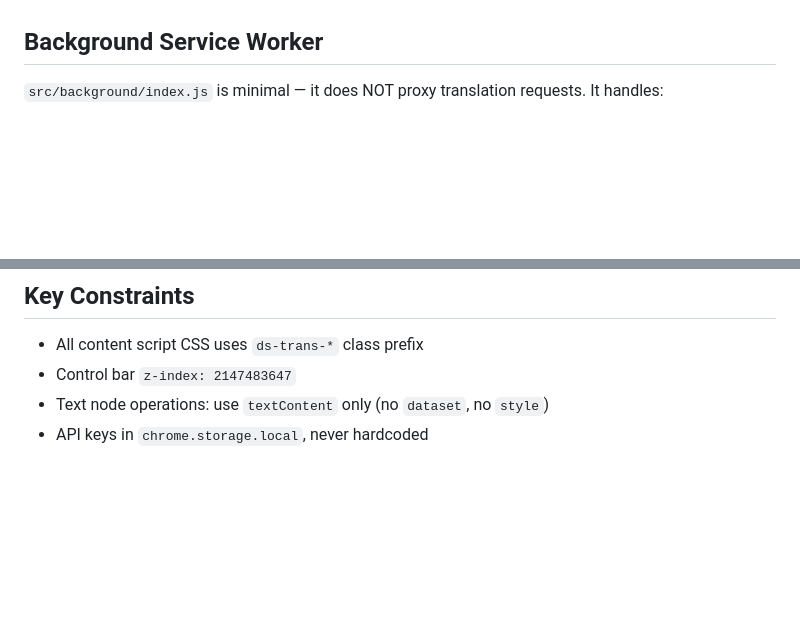
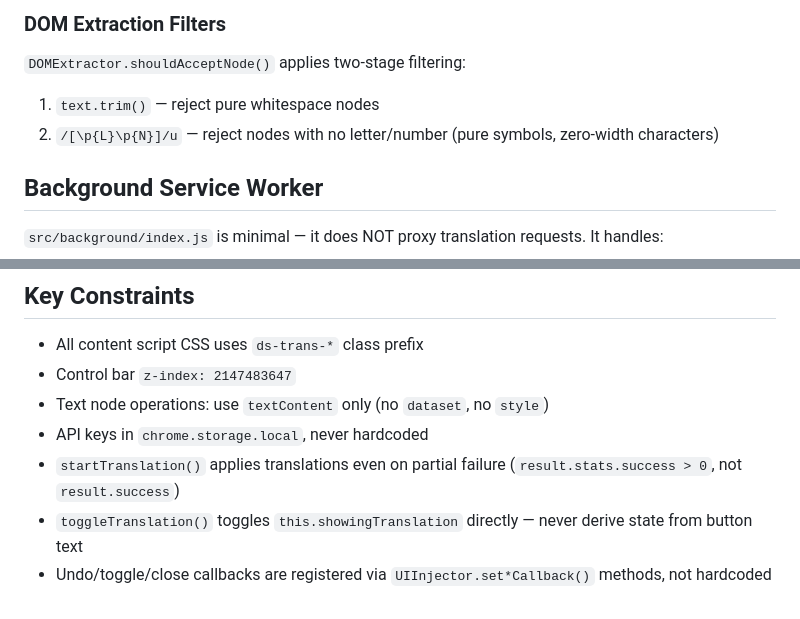
Before and after one commit to teacupyu-glitch/my-AI-project, a Markdown page: CLAUDE.md, 2 parts joined by grey strips. Rendered like a GitHub page; blank space fills up the shorter version.

```diff
--- a/CLAUDE.md
+++ b/CLAUDE.md
@@ -61,3 +93,8 @@ Stored in `chrome.storage.local` under key `config`:
+### DOM Extraction Filters
+
+`DOMExtractor.shouldAcceptNode()` applies two-stage filtering:
+1. `text.trim()` — reject pure whitespace nodes
+2. `/[\p{L}\p{N}]/u` — reject nodes with no letter/number (pure symbols, zero-width characters)
 
 ## Background Service Worker
 
@@ -79,3 +116,6 @@ All translation happens directly in the content script.
 - Control bar `z-index: 2147483647`
 - Text node operations: use `textContent` only (no `dataset`, no `style`)
 - API keys in `chrome.storage.local`, never hardcoded
+- `startTranslation()` applies translations even on partial failure (`result.stats.success > 0`, not `result.success`)
+- `toggleTranslation()` toggles `this.showingTranslation` directly — never derive state from button text
+- Undo/toggle/close callbacks are registered via `UIInjector.set*Callback()` methods, not hardcoded
```
Also changed, not shown: other parts of CLAUDE.md (+35 -3 lines).
